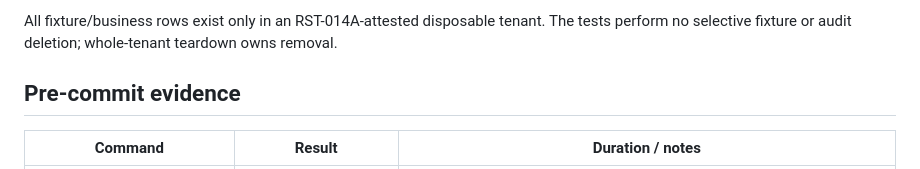
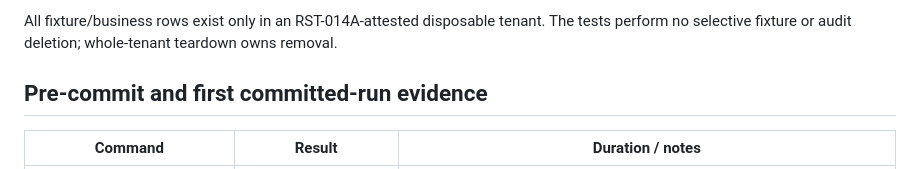
Before and after one commit to harlick-b/mjl-dolibarr-poc, a Markdown page: docs/mjl-rst-013a-execution-report.md, the part around the change. Rendered like a GitHub page.

Commit message:
Clarify RST-013A evidence chronology

```diff
--- a/docs/mjl-rst-013a-execution-report.md
+++ b/docs/mjl-rst-013a-execution-report.md
@@ -28,7 +28,7 @@ All fixture/business rows exist only in an RST-014A-attested disposable tenant.
 The tests perform no selective fixture or audit deletion; whole-tenant teardown
 owns removal.
 
-## Pre-commit evidence
+## Pre-commit and first committed-run evidence
 
 | Command | Result | Duration / notes |
 | --- | --- | --- |
```
